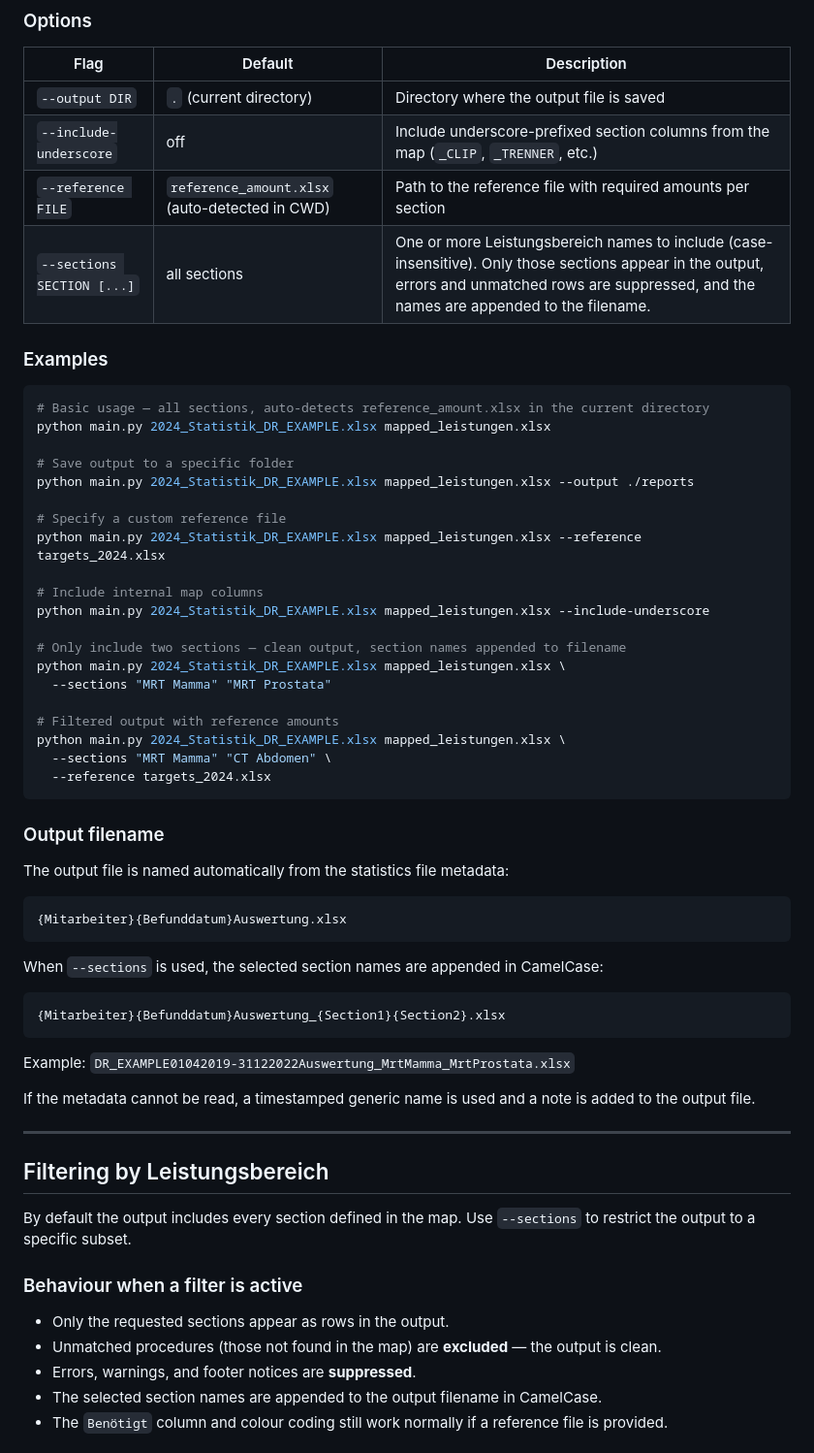
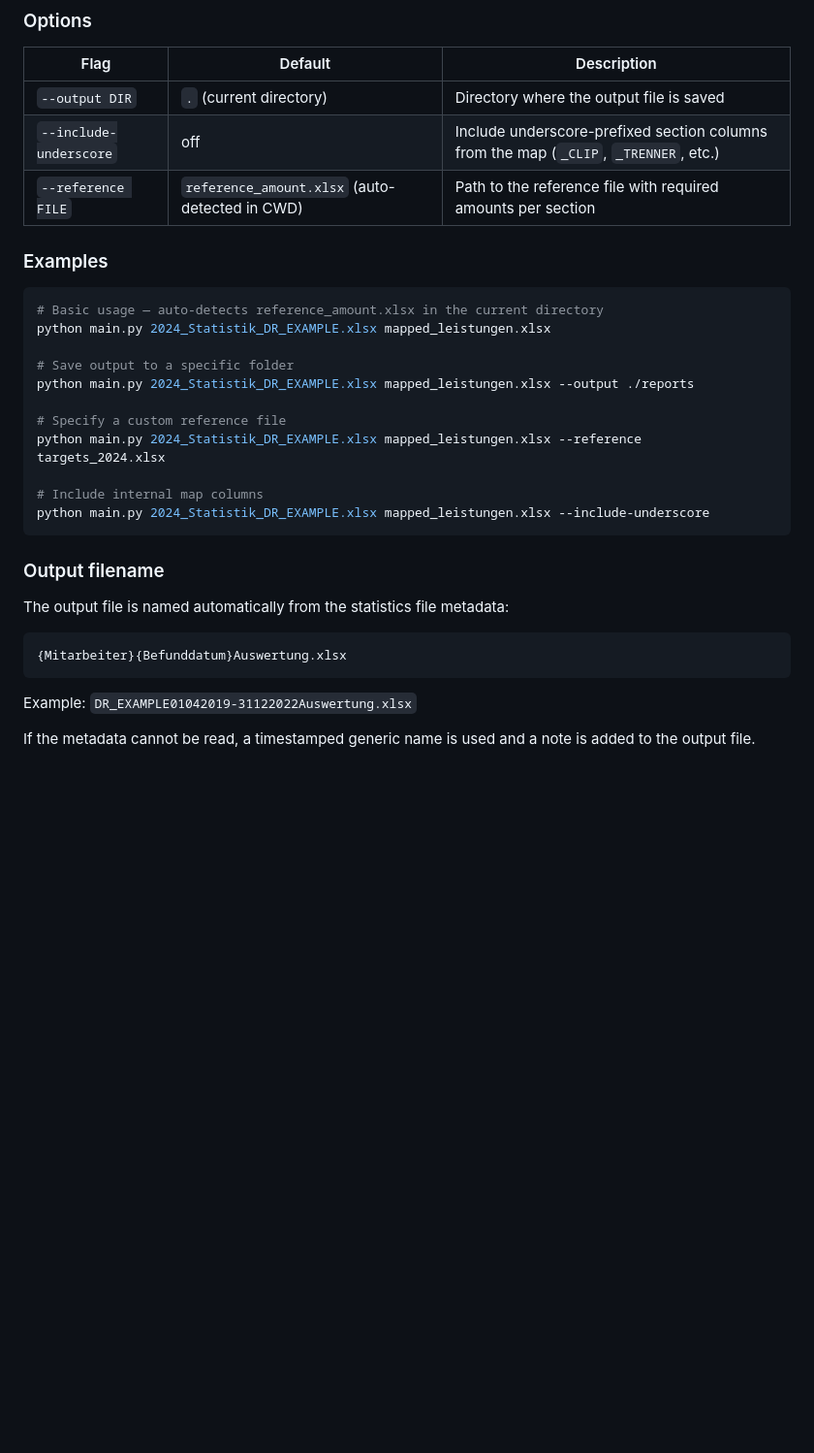
Before and after one commit to sebastian-hue41/RadioBefundungszahlConverter, a Markdown page: README.MD, the part around one of its changes. Shown at 97% size. Rendered like a GitHub page; blank space fills up the shorter version.

Commit message:
Revert "Update README with --sections filter documentation"
This reverts commit 44808851ae87af62631fe688b33aa5309a89baa0.

````diff
--- a/README.MD
+++ b/README.MD
@@ -119,12 +119,11 @@ python main.py <statistics.xlsx> <map.xlsx> [options]
 | `--output DIR` | `.` (current directory) | Directory where the output file is saved |
 | `--include-underscore` | off | Include underscore-prefixed section columns from the map (`_CLIP`, `_TRENNER`, etc.) |
 | `--reference FILE` | `reference_amount.xlsx` (auto-detected in CWD) | Path to the reference file with required amounts per section |
-| `--sections SECTION [...]` | all sections | One or more Leistungsbereich names to include (case-insensitive). Only those sections appear in the output, errors and unmatched rows are suppressed, and the names are appended to the filename. |
 
 ### Examples
 
 ```bash
-# Basic usage — all sections, auto-detects reference_amount.xlsx in the current directory
+# Basic usage — auto-detects reference_amount.xlsx in the current directory
 python main.py 2024_Statistik_DR_EXAMPLE.xlsx mapped_leistungen.xlsx
 
 # Save output to a specific folder
@@ -135,15 +134,6 @@ python main.py 2024_Statistik_DR_EXAMPLE.xlsx mapped_leistungen.xlsx --reference
 
 # Include internal map columns
 python main.py 2024_Statistik_DR_EXAMPLE.xlsx mapped_leistungen.xlsx --include-underscore
-
-# Only include two sections — clean output, section names appended to filename
-python main.py 2024_Statistik_DR_EXAMPLE.xlsx mapped_leistungen.xlsx \
-  --sections "MRT Mamma" "MRT Prostata"
-
-# Filtered output with reference amounts
-python main.py 2024_Statistik_DR_EXAMPLE.xlsx mapped_leistungen.xlsx \
-  --sections "MRT Mamma" "CT Abdomen" \
-  --reference targets_2024.xlsx
 ```
 
 ### Output filename
@@ -154,27 +144,6 @@ The output file is named automatically from the statistics file metadata:
 {Mitarbeiter}{Befunddatum}Auswertung.xlsx
 ```
 
-When `--sections` is used, the selected section names are appended in CamelCase:
-
-```
-{Mitarbeiter}{Befunddatum}Auswertung_{Section1}{Section2}.xlsx
-```
-
-Example: `DR_EXAMPLE01042019-31122022Auswertung_MrtMamma_MrtProstata.xlsx`
+Example: `DR_EXAMPLE01042019-31122022Auswertung.xlsx`
 
 If the metadata cannot be read, a timestamped generic name is used and a note is added to the output file.
-
----
-
-## Filtering by Leistungsbereich
-
-By default the output includes every section defined in the map. Use `--sections` to restrict the output to a specific subset.
-
-### Behaviour when a filter is active
-
-- Only the requested sections appear as rows in the output.
-- Unmatched procedures (those not found in the map) are **excluded** — the output is clean.
-- Errors, warnings, and footer notices are **suppressed**.
-- The selected section names are appended to the output filename in CamelCase.
-- The `Benötigt` column and colour coding still work normally if a reference file is provided.
-
````
Also changed, not shown: other parts of README.MD (+0 -26 lines).
